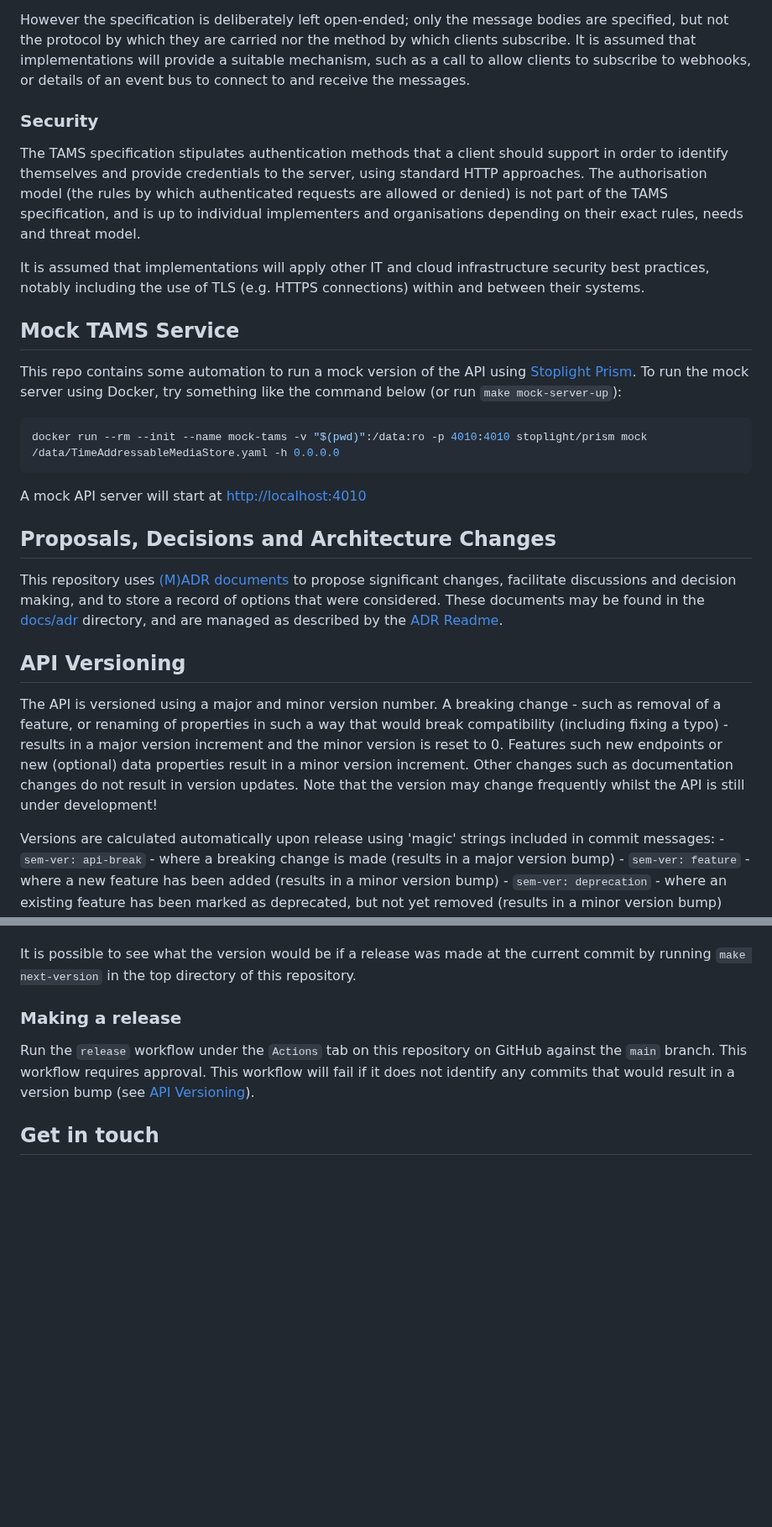
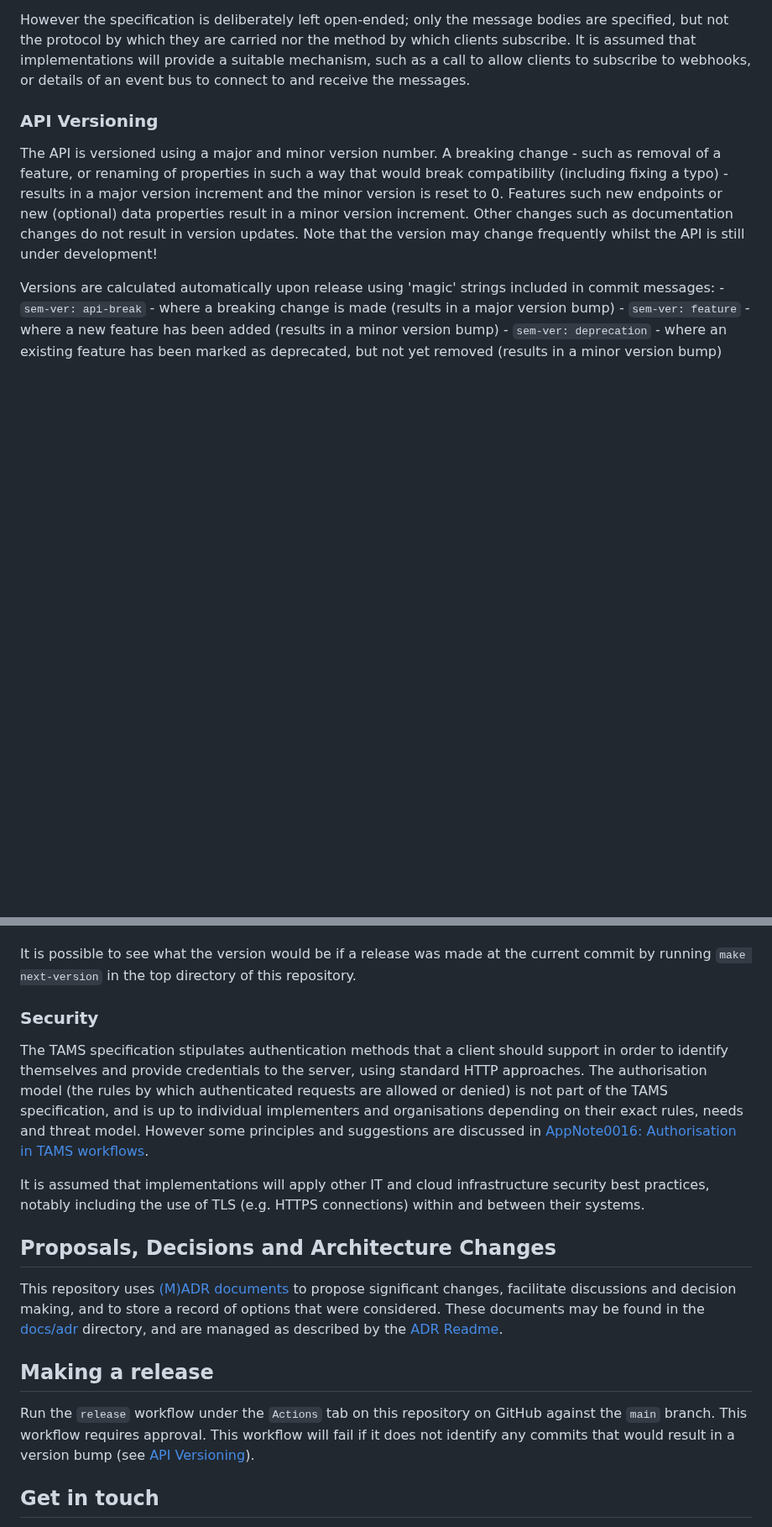
Before and after one commit to bbc/tams, a Markdown page: README.md, 2 parts joined by grey strips. Shown at 84% size. GitHub-like rendering; blank space fills up the shorter version.

Commit message:
appnote: Add appnote covering Authorisation

````diff
--- a/README.md
+++ b/README.md
@@ -175,30 +175,7 @@ This is intended to reduce the amount of polling required by clients to keep up
 However the specification is deliberately left open-ended; only the message bodies are specified, but not the protocol by which they are carried nor the method by which clients subscribe.
 It is assumed that implementations will provide a suitable mechanism, such as a call to allow clients to subscribe to webhooks, or details of an event bus to connect to and receive the messages.
 
-### Security
-
-The TAMS specification stipulates authentication methods that a client should support in order to identify themselves and provide credentials to the server, using standard HTTP approaches.
-The authorisation model (the rules by which authenticated requests are allowed or denied) is not part of the TAMS specification, and is up to individual implementers and organisations depending on their exact rules, needs and threat model.
-
-It is assumed that implementations will apply other IT and cloud infrastructure security best practices, notably including the use of TLS (e.g. HTTPS connections) within and between their systems.
-
-## Mock TAMS Service
-
-This repo contains some automation to run a mock version of the API using [Stoplight Prism](https://stoplight.io/open-source/prism).
-To run the mock server using Docker, try something like the command below (or run `make mock-server-up`):
-
-```shell
-docker run --rm --init --name mock-tams -v "$(pwd)":/data:ro -p 4010:4010 stoplight/prism mock /data/TimeAddressableMediaStore.yaml -h 0.0.0.0
-```
-
-A mock API server will start at <http://localhost:4010>
-
-## Proposals, Decisions and Architecture Changes
-
-This repository uses [(M)ADR documents](https://adr.github.io/madr/) to propose significant changes, facilitate discussions and decision making, and to store a record of options that were considered.
-These documents may be found in the [docs/adr](./docs/adr/) directory, and are managed as described by the [ADR Readme](./docs/adr/README.md).
-
-## API Versioning
+### API Versioning
 
 The API is versioned using a major and minor version number.
 A breaking change - such as removal of a feature, or renaming of properties in such a way that would break compatibility (including fixing a typo) - results in a major version increment and the minor version is reset to 0.
@@ -218,7 +195,20 @@ Otherwise, the version will not change.
 
 It is possible to see what the version would be if a release was made at the current commit by running `make next-version` in the top directory of this repository.
 
-### Making a release
+### Security
+
+The TAMS specification stipulates authentication methods that a client should support in order to identify themselves and provide credentials to the server, using standard HTTP approaches.
+The authorisation model (the rules by which authenticated requests are allowed or denied) is not part of the TAMS specification, and is up to individual implementers and organisations depending on their exact rules, needs and threat model.
+However some principles and suggestions are discussed in [AppNote0016: Authorisation in TAMS workflows](./docs/appnotes/0016-authorisation-in-tams-workflows.md).
+
+It is assumed that implementations will apply other IT and cloud infrastructure security best practices, notably including the use of TLS (e.g. HTTPS connections) within and between their systems.
+
+## Proposals, Decisions and Architecture Changes
+
+This repository uses [(M)ADR documents](https://adr.github.io/madr/) to propose significant changes, facilitate discussions and decision making, and to store a record of options that were considered.
+These documents may be found in the [docs/adr](./docs/adr/) directory, and are managed as described by the [ADR Readme](./docs/adr/README.md).
+
+## Making a release
 
 Run the `release` workflow under the `Actions` tab on this repository on GitHub against the `main` branch.
 This workflow requires approval.
````
Also changed, not shown: docs/README.md (+1 -0 lines), docs/appnotes/0016-authorisation-in-tams-workflows.md (added, +121 -0 lines).
